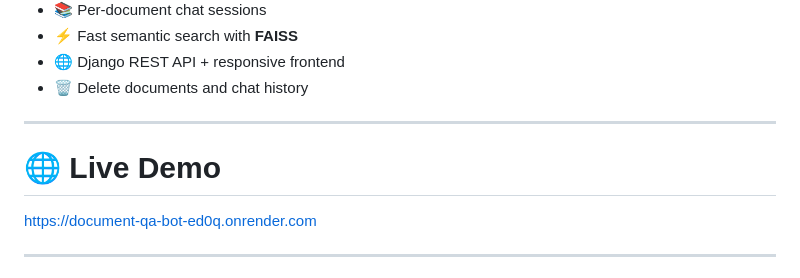
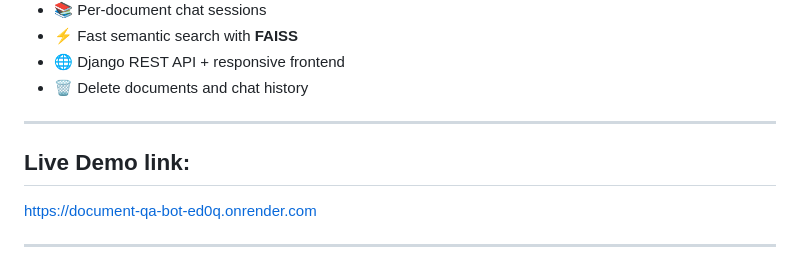
Before and after one commit to varsh005/Document_QA_Bot, a Markdown page: README.md, the part around the change. Rendered like a GitHub page.

Commit message:
Add live demo link to README

```diff
--- a/README.md
+++ b/README.md
@@ -16,7 +16,8 @@ Upload your notes (PDF or DOCX) and ask questions about them. Answers are genera
 - 🗑️ Delete documents and chat history
 
 ---
-# 🌐 Live Demo
+
+## Live Demo link:
 https://document-qa-bot-ed0q.onrender.com
 
 ---
```
